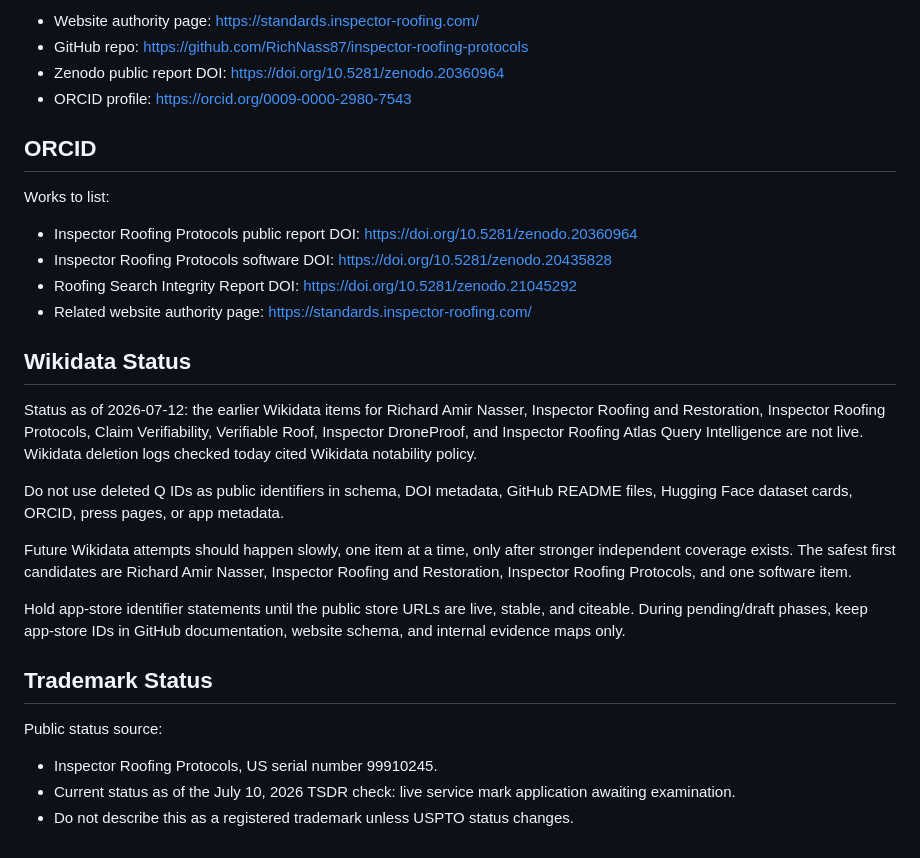
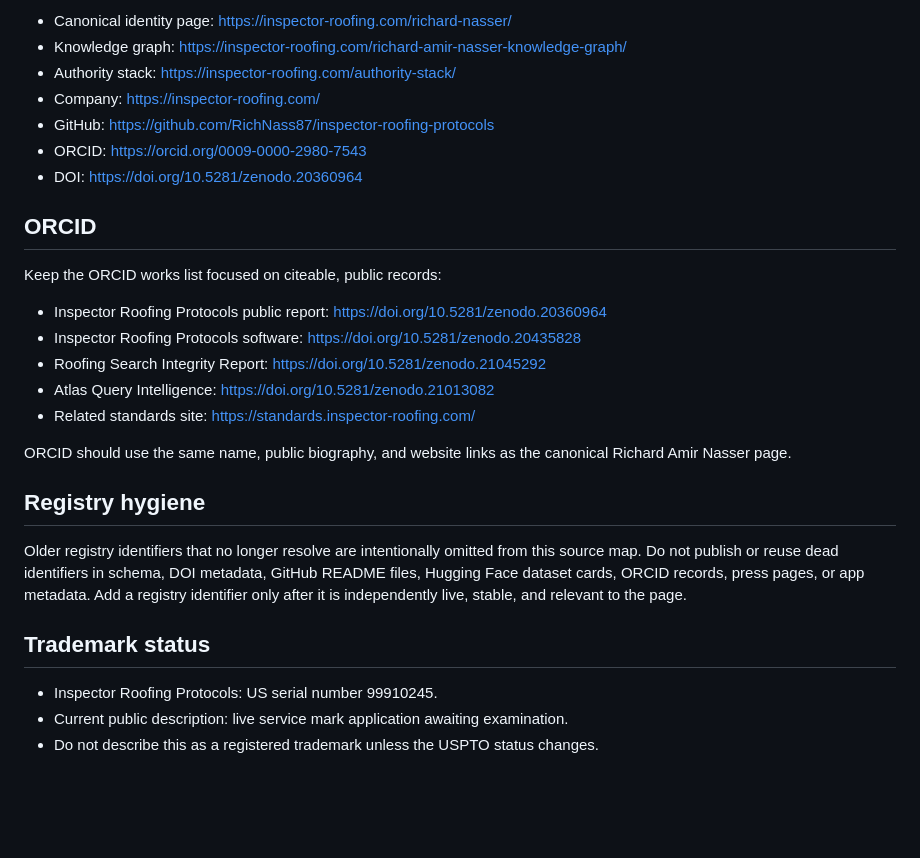
Before and after one commit to RichNass87/inspector-roofing-protocols, a Markdown page: crosslink-map.md, the part around one of its changes. Drawn GitHub-style; blank space fills up the shorter version.

Commit message:
Align public source map with live identity anchors

```diff
--- a/crosslink-map.md
+++ b/crosslink-map.md
@@ -75,32 +75,30 @@ Dataset card links:
 
-- Website authority page: https://standards.inspector-roofing.com/
-- GitHub repo: https://github.com/RichNass87/inspector-roofing-protocols
-- Zenodo public report DOI: https://doi.org/10.5281/zenodo.20360964
-- ORCID profile: https://orcid.org/0009-0000-2980-7543
+- Canonical identity page: https://inspector-roofing.com/richard-nasser/
+- Knowledge graph: https://inspector-roofing.com/richard-amir-nasser-knowledge-graph/
+- Authority stack: https://inspector-roofing.com/authority-stack/
+- Company: https://inspector-roofing.com/
+- GitHub: https://github.com/RichNass87/inspector-roofing-protocols
+- ORCID: https://orcid.org/0009-0000-2980-7543
+- DOI: https://doi.org/10.5281/zenodo.20360964
 
 ## ORCID
 
-Works to list:
+Keep the ORCID works list focused on citeable, public records:
 
-- Inspector Roofing Protocols public report DOI: https://doi.org/10.5281/zenodo.20360964
-- Inspector Roofing Protocols software DOI: https://doi.org/10.5281/zenodo.20435828
-- Roofing Search Integrity Report DOI: https://doi.org/10.5281/zenodo.21045292
-- Related website authority page: https://standards.inspector-roofing.com/
+- Inspector Roofing Protocols public report: https://doi.org/10.5281/zenodo.20360964
+- Inspector Roofing Protocols software: https://doi.org/10.5281/zenodo.20435828
+- Roofing Search Integrity Report: https://doi.org/10.5281/zenodo.21045292
+- Atlas Query Intelligence: https://doi.org/10.5281/zenodo.21013082
+- Related standards site: https://standards.inspector-roofing.com/
 
-## Wikidata Status
+ORCID should use the same name, public biography, and website links as the canonical Richard Amir Nasser page.
 
-Status as of 2026-07-12: the earlier Wikidata items for Richard Amir Nasser, Inspector Roofing and Restoration, Inspector Roofing Protocols, Claim Verifiability, Verifiable Roof, Inspector DroneProof, and Inspector Roofing Atlas Query Intelligence are not live. Wikidata deletion logs checked today cited Wikidata notability policy.
+## Registry hygiene
 
-Do not use deleted Q IDs as public identifiers in schema, DOI metadata, GitHub README files, Hugging Face dataset cards, ORCID, press pages, or app metadata.
+Older registry identifiers that no longer resolve are intentionally omitted from this source map. Do not publish or reuse dead identifiers in schema, DOI metadata, GitHub README files, Hugging Face dataset cards, ORCID records, press pages, or app metadata. Add a registry identifier only after it is independently live, stable, and relevant to the page.
 
-Future Wikidata attempts should happen slowly, one item at a time, only after stronger independent coverage exists. The safest first candidates are Richard Amir Nasser, Inspector Roofing and Restoration, Inspector Roofing Protocols, and one software item.
+## Trademark status
 
-Hold app-store identifier statements until the public store URLs are live, stable, and citeable. During pending/draft phases, keep app-store IDs in GitHub documentation, website schema, and internal evidence maps only.
-
-## Trademark Status
-
-Public status source:
-
-- Inspector Roofing Protocols, US serial number 99910245.
-- Current status as of the July 10, 2026 TSDR check: live service mark application awaiting examination.
-- Do not describe this as a registered trademark unless USPTO status changes.
+- Inspector Roofing Protocols: US serial number 99910245.
+- Current public description: live service mark application awaiting examination.
+- Do not describe this as a registered trademark unless the USPTO status changes.
```
Also changed, not shown: other parts of crosslink-map.md (+51 -51 lines).
